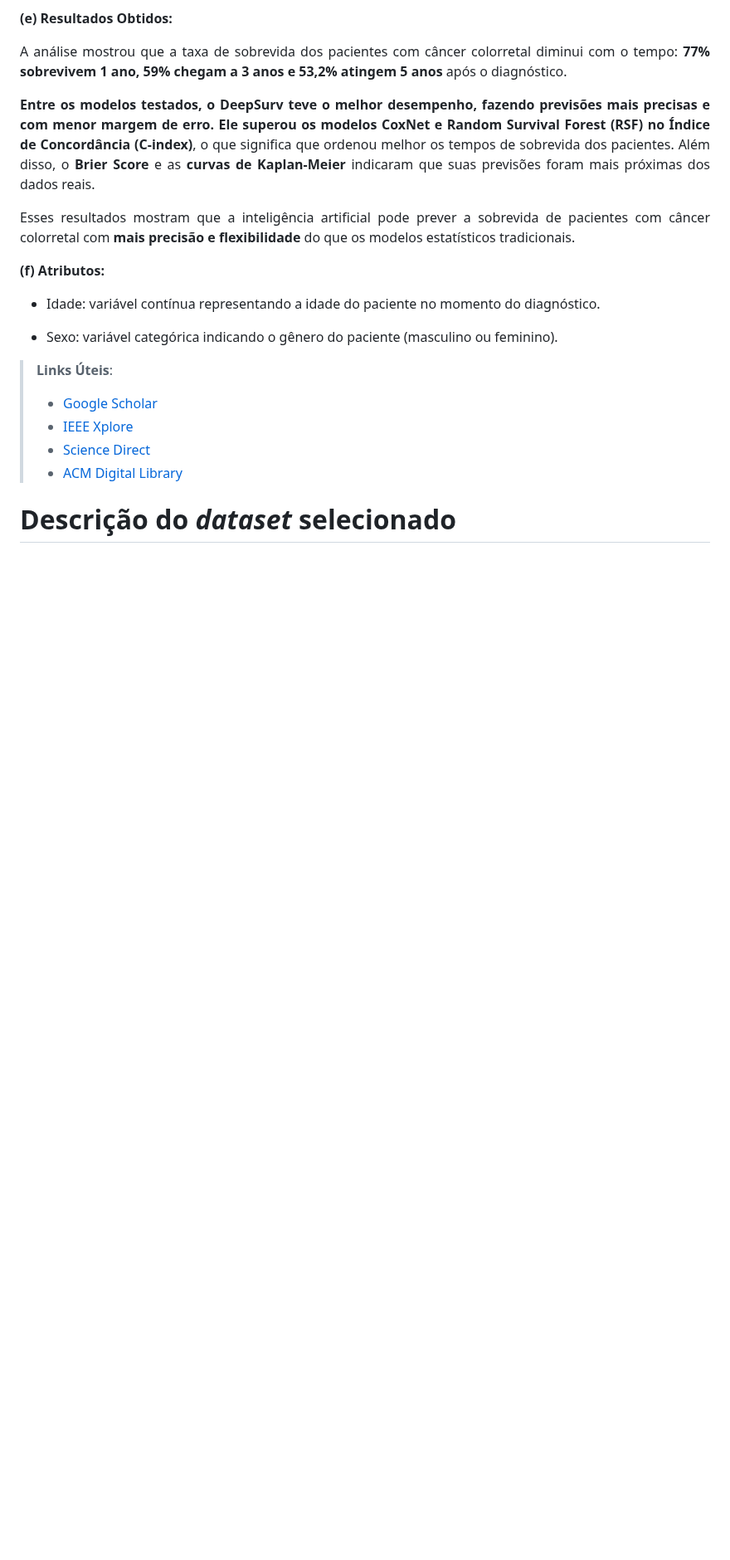
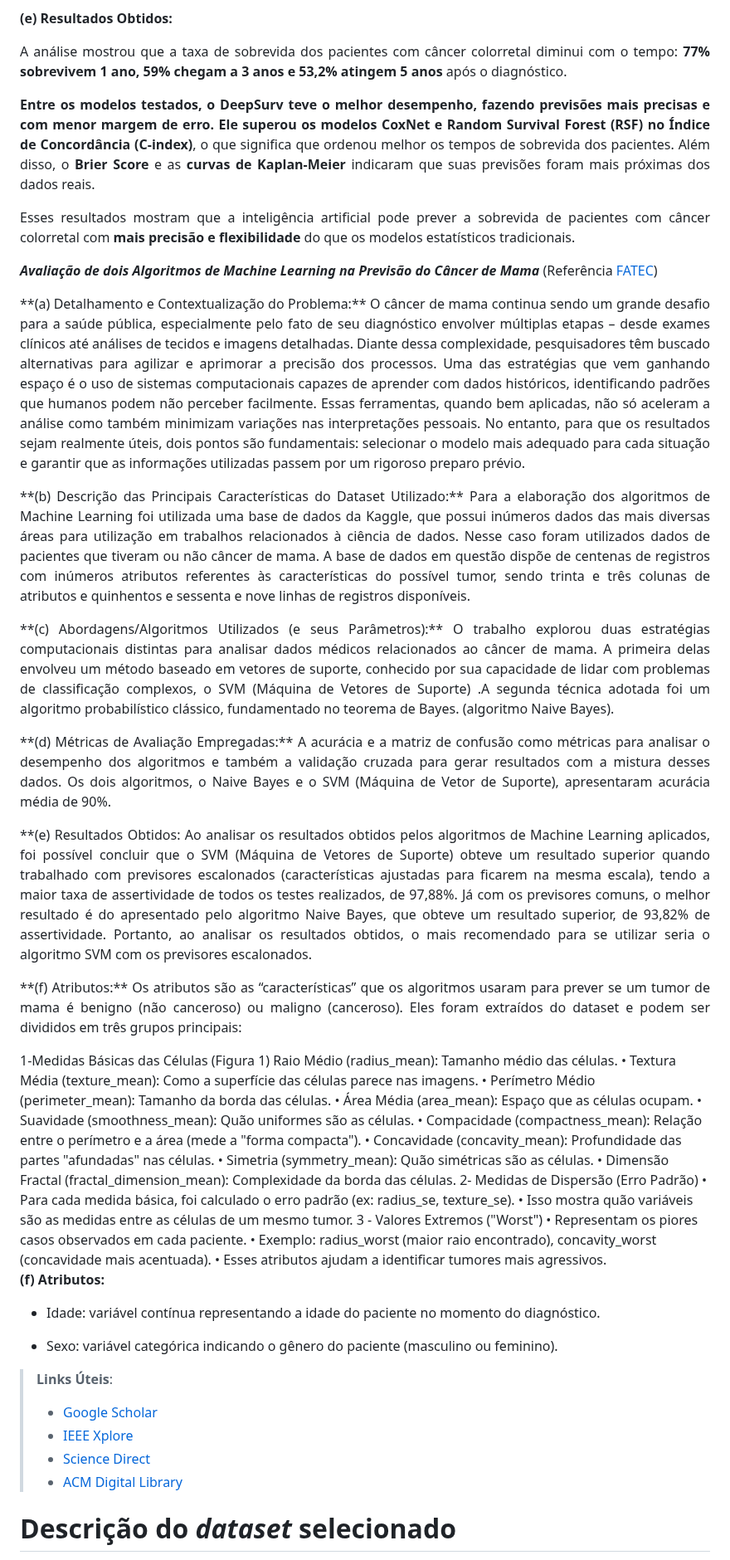
Before and after one commit to tbrayon/Deteccao-de-Cancer-Colorretal, a Markdown page: docs/contexto.md, the part around the change. Shown at 83% size. Rendered like a GitHub page; blank space fills up the shorter version.

```diff
--- a/docs/contexto.md
+++ b/docs/contexto.md
@@ -138,6 +138,37 @@ Nesta seção, deverão ser descritas outras abordagens identificadas na literat
 
 <p align="justify">Esses resultados mostram que a inteligência artificial pode prever a sobrevida de pacientes com câncer colorretal com <b>mais precisão e flexibilidade</b> do que os modelos estatísticos tradicionais.</p>
 
+***Avaliação de dois Algoritmos de Machine Learning na Previsão do Câncer de Mama*** (Referência [FATEC](https://www.pesquisafatec.com.br/ojs/index.php/efatec/article/view/266))
+<p align="justify">**(a) Detalhamento e Contextualização do Problema:** O câncer de mama continua sendo um grande desafio para a saúde pública, especialmente pelo fato de seu diagnóstico envolver múltiplas etapas – desde exames clínicos até análises de tecidos e imagens detalhadas. Diante dessa complexidade, pesquisadores têm buscado alternativas para agilizar e aprimorar a precisão dos processos. Uma das estratégias que vem ganhando espaço é o uso de sistemas computacionais capazes de aprender com dados históricos, identificando padrões que humanos podem não perceber facilmente. Essas ferramentas, quando bem aplicadas, não só aceleram a análise como também minimizam variações nas interpretações pessoais. No entanto, para que os resultados sejam realmente úteis, dois pontos são fundamentais: selecionar o modelo mais adequado para cada situação e garantir que as informações utilizadas passem por um rigoroso preparo prévio.</p>
+
+<p align="justify">**(b) Descrição das Principais Características do Dataset Utilizado:** Para a elaboração dos algoritmos de Machine Learning foi utilizada uma base de dados da Kaggle, que possui inúmeros dados das mais diversas áreas para utilização em trabalhos relacionados à ciência de dados. Nesse caso foram utilizados dados de pacientes que tiveram ou não câncer de mama. A base de dados em questão dispõe de centenas de registros com inúmeros atributos referentes às características do possível tumor, sendo trinta e três colunas de atributos e quinhentos e sessenta e nove linhas de registros disponíveis.</p>
+
+<p align="justify">**(c) Abordagens/Algoritmos Utilizados (e seus Parâmetros):** O trabalho explorou duas estratégias computacionais distintas para analisar dados médicos relacionados ao câncer de mama. A primeira delas envolveu um método baseado em vetores de suporte, conhecido por sua capacidade de lidar com problemas de classificação complexos, o SVM (Máquina de Vetores de Suporte) .A segunda técnica adotada foi um algoritmo probabilístico clássico, fundamentado no teorema de Bayes. (algoritmo Naive Bayes).</p>
+
+<p align="justify">**(d) Métricas de Avaliação Empregadas:** A acurácia e a matriz de confusão como métricas para analisar o desempenho dos algoritmos e também a validação cruzada para gerar resultados com a mistura desses dados. Os dois algoritmos, o Naive Bayes e o SVM (Máquina de Vetor de Suporte), apresentaram acurácia média de 90%.</p>
+
+<p align="justify">
+**(e) Resultados Obtidos: Ao analisar os resultados obtidos pelos algoritmos de Machine Learning aplicados, foi possível concluir que o SVM (Máquina de Vetores de Suporte) obteve um resultado superior quando trabalhado com previsores escalonados (características ajustadas para ficarem na mesma escala), tendo a maior taxa de assertividade de todos os testes realizados, de 97,88%. Já com os previsores comuns, o melhor resultado é do apresentado pelo algoritmo Naive Bayes, que obteve um resultado superior, de 93,82% de assertividade. Portanto, ao analisar os resultados obtidos, o mais recomendado para se utilizar seria o algoritmo SVM com os previsores escalonados.</p>
+
+<p align="justify">**(f) Atributos:** Os atributos são as “características” que os algoritmos usaram para prever se um tumor de mama é benigno (não canceroso) ou maligno (canceroso). Eles foram extraídos do dataset e podem ser divididos em três grupos principais:</p>
+1-Medidas Básicas das Células (Figura 1)
+Raio Médio (radius_mean): Tamanho médio das células.
+    • Textura Média (texture_mean): Como a superfície das células parece nas imagens.
+    • Perímetro Médio (perimeter_mean): Tamanho da borda das células.
+    • Área Média (area_mean): Espaço que as células ocupam.
+    • Suavidade (smoothness_mean): Quão uniformes são as células.
+    • Compacidade (compactness_mean): Relação entre o perímetro e a área (mede a "forma compacta").
+    • Concavidade (concavity_mean): Profundidade das partes "afundadas" nas células.
+    • Simetria (symmetry_mean): Quão simétricas são as células.
+    • Dimensão Fractal (fractal_dimension_mean): Complexidade da borda das células.
+2- Medidas de Dispersão (Erro Padrão)
+    • Para cada medida básica, foi calculado o erro padrão (ex: radius_se, texture_se).
+    • Isso mostra quão variáveis são as medidas entre as células de um mesmo tumor.
+3 - Valores Extremos ("Worst")
+    • Representam os piores casos observados em cada paciente.
+    • Exemplo: radius_worst (maior raio encontrado), concavity_worst (concavidade mais acentuada).
+    • Esses atributos ajudam a identificar tumores mais agressivos.
+
 
 **(f) Atributos:**
 <ul>
```
